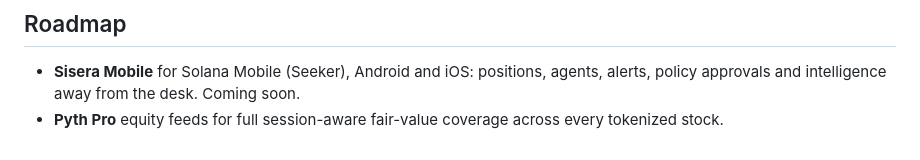
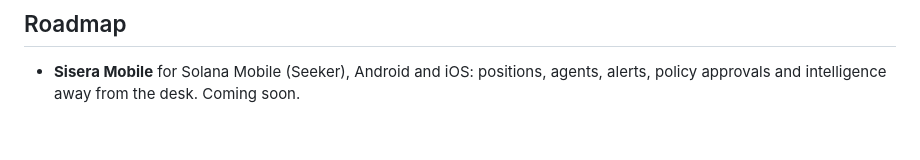
Before and after one commit to UncleTom29/Sisera, a Markdown page: README.md, the part around the change. Rendered like a GitHub page.

Commit message:
clean docs

```diff
--- a/README.md
+++ b/README.md
@@ -181,4 +181,3 @@ Further reading: `AGENTS.md` (agent governance), `docs/architecture.md`, `docs/s
 ## Roadmap
 
 - **Sisera Mobile** for Solana Mobile (Seeker), Android and iOS: positions, agents, alerts, policy approvals and intelligence away from the desk. Coming soon.
-- **Pyth Pro** equity feeds for full session-aware fair-value coverage across every tokenized stock.
```
